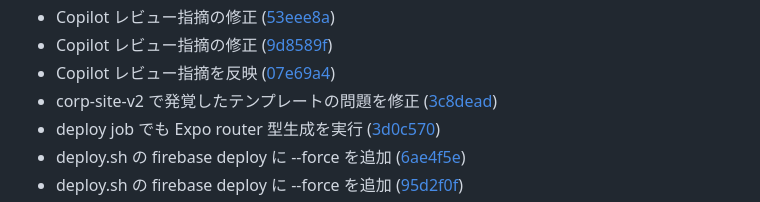
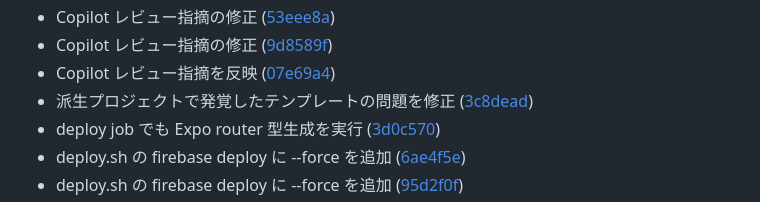
Before and after one commit to geckou/project-starter, a Markdown page: CHANGELOG.md, the part around the change. Drawn GitHub-style.

```diff
--- a/CHANGELOG.md
+++ b/CHANGELOG.md
@@ -29,7 +29,7 @@
 * Copilot レビュー指摘の修正 ([53eee8a](https://github.com/geckou/project-starter/commit/53eee8ac088de6a5905705d3fe875c0a33c49f52))
 * Copilot レビュー指摘の修正 ([9d8589f](https://github.com/geckou/project-starter/commit/9d8589f80b916f63e4bda5229ffecf96fd60583f))
 * Copilot レビュー指摘を反映 ([07e69a4](https://github.com/geckou/project-starter/commit/07e69a46d8758073c230e33be51dcbaffd43bbd2))
-* corp-site-v2 で発覚したテンプレートの問題を修正 ([3c8dead](https://github.com/geckou/project-starter/commit/3c8dead455acdd04538eb045eb11f65e7b861409))
+* 派生プロジェクトで発覚したテンプレートの問題を修正 ([3c8dead](https://github.com/geckou/project-starter/commit/3c8dead455acdd04538eb045eb11f65e7b861409))
 * deploy job でも Expo router 型生成を実行 ([3d0c570](https://github.com/geckou/project-starter/commit/3d0c570e4de8f00feef019f9677dd1ce19f86e41))
 * deploy.sh の firebase deploy に --force を追加 ([6ae4f5e](https://github.com/geckou/project-starter/commit/6ae4f5efac043c218f67b1f3a03a347728d3f9fb))
 * deploy.sh の firebase deploy に --force を追加 ([95d2f0f](https://github.com/geckou/project-starter/commit/95d2f0f783863be0339c5983887de64c8b1e916f))
```
Also changed, not shown: CLAUDE.md (+26 -0 lines), packages/README.md (+1 -1 lines).
